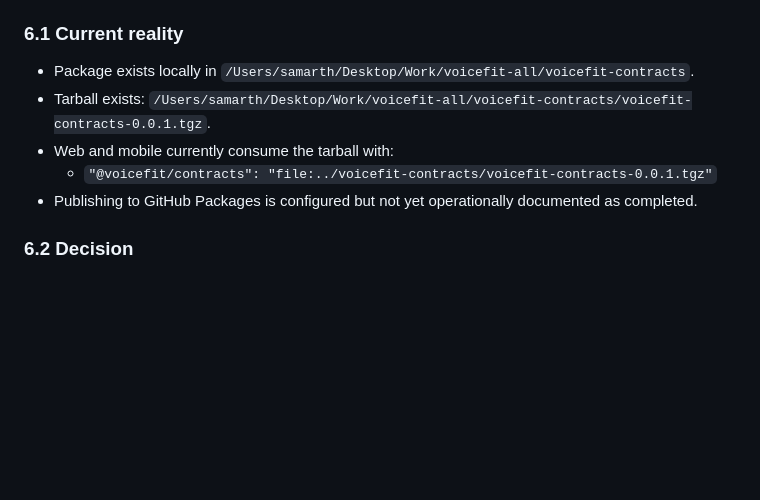
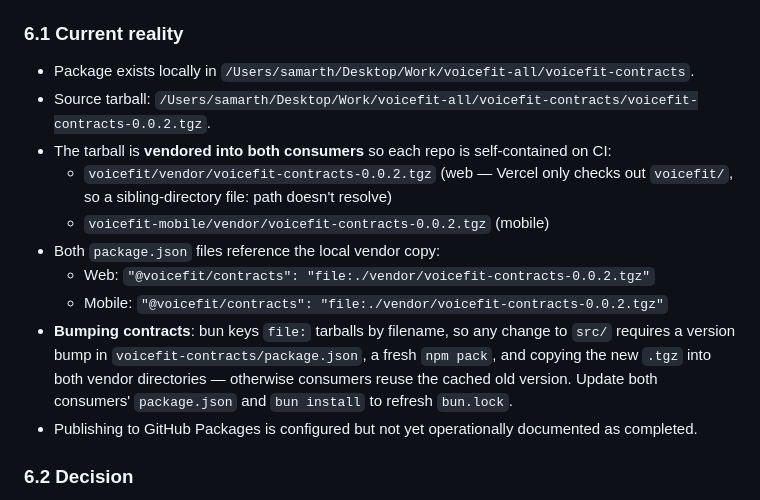
Before and after one commit to samarthum/voicefit, a Markdown page: spec-mobile.md, the part around one of its changes. Rendered like a GitHub page; blank space fills up the shorter version.

Commit message:
docs: refresh spec-mobile contracts section for vendored 0.0.2 setup
Updates the contracts package state section to reflect the current
reality: tarball is at 0.0.2, vendored into both voicefit/vendor/ and
voicefit-mobile/vendor/, and bun's file: tarball cache requires a
version bump on every contracts change to invalidate.

Co-Authored-By: Claude Opus 4.6 (1M context) <noreply@anthropic.com>

```diff
--- a/spec-mobile.md
+++ b/spec-mobile.md
@@ -324,9 +324,14 @@ export function useDashboardQuery() {
 
 ### 6.1 Current reality
 - Package exists locally in `/Users/samarth/Desktop/Work/voicefit-all/voicefit-contracts`.
-- Tarball exists: `/Users/samarth/Desktop/Work/voicefit-all/voicefit-contracts/voicefit-contracts-0.0.1.tgz`.
-- Web and mobile currently consume the tarball with:
-  - `"@voicefit/contracts": "file:../voicefit-contracts/voicefit-contracts-0.0.1.tgz"`
+- Source tarball: `/Users/samarth/Desktop/Work/voicefit-all/voicefit-contracts/voicefit-contracts-0.0.2.tgz`.
+- The tarball is **vendored into both consumers** so each repo is self-contained on CI:
+  - `voicefit/vendor/voicefit-contracts-0.0.2.tgz` (web — Vercel only checks out `voicefit/`, so a sibling-directory file: path doesn't resolve)
+  - `voicefit-mobile/vendor/voicefit-contracts-0.0.2.tgz` (mobile)
+- Both `package.json` files reference the local vendor copy:
+  - Web: `"@voicefit/contracts": "file:./vendor/voicefit-contracts-0.0.2.tgz"`
+  - Mobile: `"@voicefit/contracts": "file:./vendor/voicefit-contracts-0.0.2.tgz"`
+- **Bumping contracts**: bun keys `file:` tarballs by filename, so any change to `src/` requires a version bump in `voicefit-contracts/package.json`, a fresh `npm pack`, and copying the new `.tgz` into both vendor directories — otherwise consumers reuse the cached old version. Update both consumers' `package.json` and `bun install` to refresh `bun.lock`.
 - Publishing to GitHub Packages is configured but not yet operationally documented as completed.
 
 ### 6.2 Decision
```
Also changed, not shown: other parts of spec-mobile.md (+1 -1 lines).
